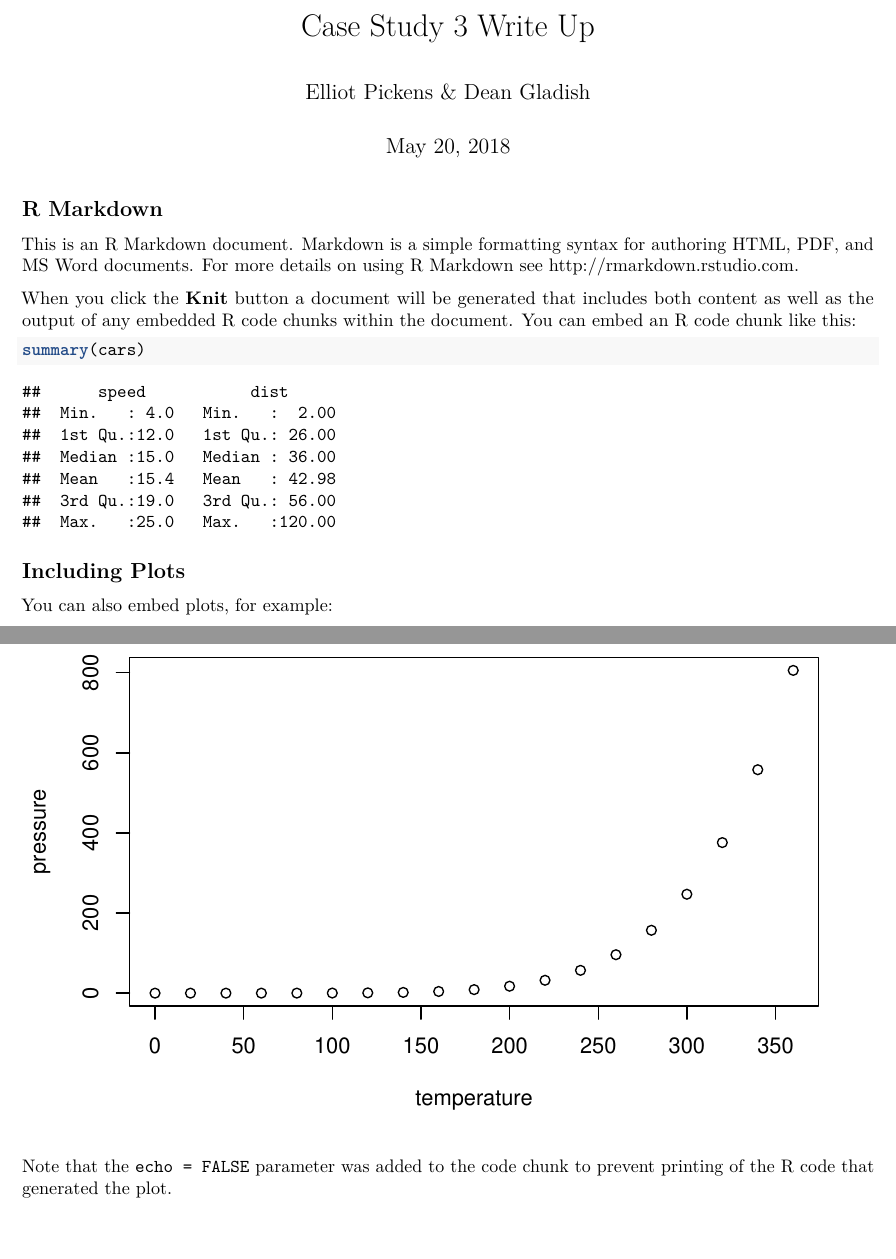
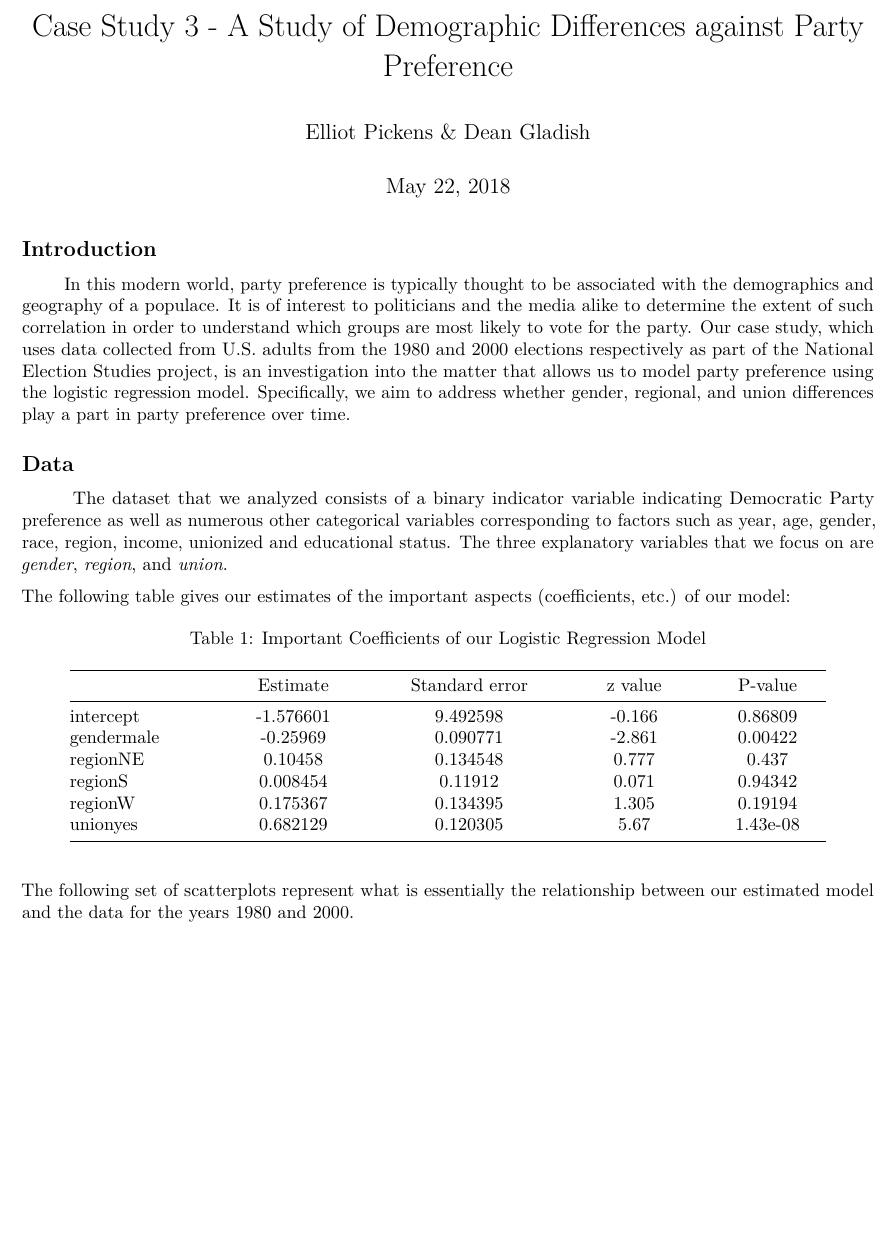
Before and after one commit to deangladish/Case-Study-3, an R Markdown document (Case-Study-3-WriteUp.rmd): two parts of pages 1 and 2 of 2 before the commit and part of the page after it, the two joined at a grey line, cut at the place of the change, the shorter picture padded with empty space. Rendered offline with R 4.5, knitr and Pandoc, then LaTeX, with nearby package versions.

Commit message:
An Initial Write-up

````diff
--- a/Case-Study-3-WriteUp.rmd
+++ b/Case-Study-3-WriteUp.rmd
@@ -1,7 +1,7 @@
 ---
-title: "Case Study 3 Write Up"
+title: "Case Study 3 - A Study of Demographic Differences against Party Preference"
 author: "Elliot Pickens & Dean Gladish"
-date: "May 20, 2018"
+date: "May 22, 2018"
 output: pdf_document
 ---
 
@@ -9,22 +9,25 @@ output: pdf_document
 knitr::opts_chunk$set(echo = TRUE)
 ```
 
-## R Markdown
+## Introduction
 
-This is an R Markdown document. Markdown is a simple formatting syntax for authoring HTML, PDF, and MS Word documents. For more details on using R Markdown see <http://rmarkdown.rstudio.com>.
+\ \ \ \ \ \ \ In this modern world, party preference is typically thought to be associated with the demographics and geography of a populace.  It is of interest to politicians and the media alike to determine the extent of such correlation in order to understand which groups are most likely to vote for the party.  Our case study, which uses data collected from U.S. adults from the 1980 and 2000 elections respectively as part of the National Election Studies project, is an investigation into the matter that allows us to model party preference using the logistic regression model.  Specifically, we aim to address whether gender, regional, and union differences play a part in party preference over time.
 
-When you click the **Knit** button a document will be generated that includes both content as well as the output of any embedded R code chunks within the document. You can embed an R code chunk like this:
+## Data
 
-```{r cars}
-summary(cars)
+\ \ \ \ \ \ \ The dataset that we analyzed consists of a binary indicator variable indicating Democratic Party preference as well as numerous other categorical variables corresponding to factors such as year, age, gender, race, region, income, unionized and educational status.  The three explanatory variables that we focus on are *gender*, *region*, and *union*.
+
+The following table gives our estimates of the important aspects (coefficients, etc.) of our model:
+
+```{r, message = F, warning = F, echo = F}
+library(pander)
+m <- matrix(c("intercept", -1.576601,   9.492598,  -0.166,  0.86809, "gendermale",
+              -0.259690, 0.090771, -2.861, 0.00422, "regionNE", 0.104580, 0.134548, 0.777, 0.43700,
+              "regionS", 0.008454, 0.119120, 0.071, 0.94342, "regionW", 0.175367, 0.134395, 1.305, 0.19194,
+              "unionyes", 0.682129, 0.120305, 5.670, 1.43e-08), ncol = 5, byrow = T,
+            nrow = 6)
+colnames(m) <- c(" ", "Estimate", "Standard error", "z value", "P-value")
+pander(m, caption = "Important Coefficients of our Logistic Regression Model")
 ```
 
-## Including Plots
-
-You can also embed plots, for example:
-
-```{r pressure, echo=FALSE}
-plot(pressure)
-```
-
-Note that the `echo = FALSE` parameter was added to the code chunk to prevent printing of the R code that generated the plot.
+The following set of scatterplots represent what is essentially the relationship between our estimated model and the data for the years 1980 and 2000.
````
Also changed, not shown: Case-Study-3-WriteUp.pdf (added).
